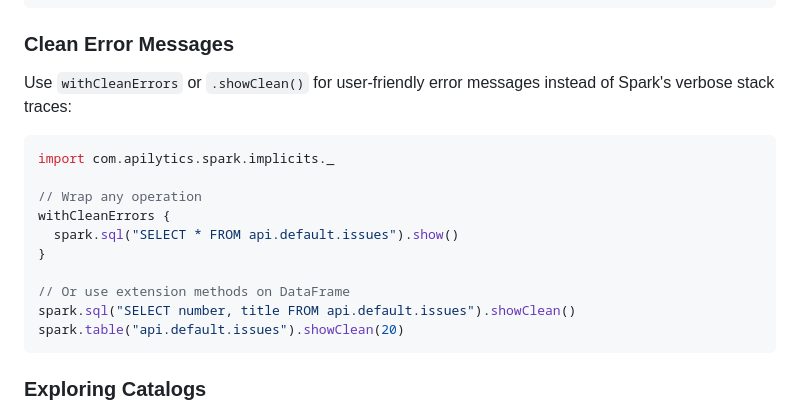
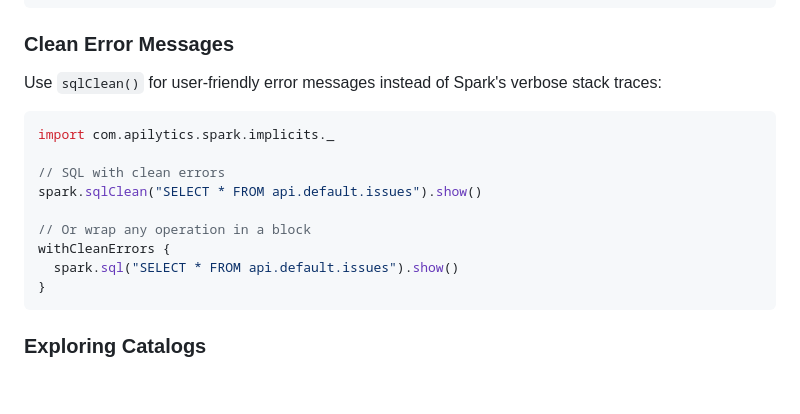
Before and after one commit to Neutrinic/apilytics, a Markdown page: README.md, the part around the change. Drawn GitHub-style; blank space fills up the shorter version.

Commit message:
Fix README to use sqlClean() (#84)

````diff
--- a/README.md
+++ b/README.md
@@ -34,19 +34,18 @@ spark.sql("""
 
 ### Clean Error Messages
 
-Use `withCleanErrors` or `.showClean()` for user-friendly error messages instead of Spark's verbose stack traces:
+Use `sqlClean()` for user-friendly error messages instead of Spark's verbose stack traces:
 
 ```scala
 import com.apilytics.spark.implicits._
 
-// Wrap any operation
+// SQL with clean errors
+spark.sqlClean("SELECT * FROM api.default.issues").show()
+
+// Or wrap any operation in a block
 withCleanErrors {
   spark.sql("SELECT * FROM api.default.issues").show()
 }
-
-// Or use extension methods on DataFrame
-spark.sql("SELECT number, title FROM api.default.issues").showClean()
-spark.table("api.default.issues").showClean(20)
 ```
 
 ### Exploring Catalogs
````
